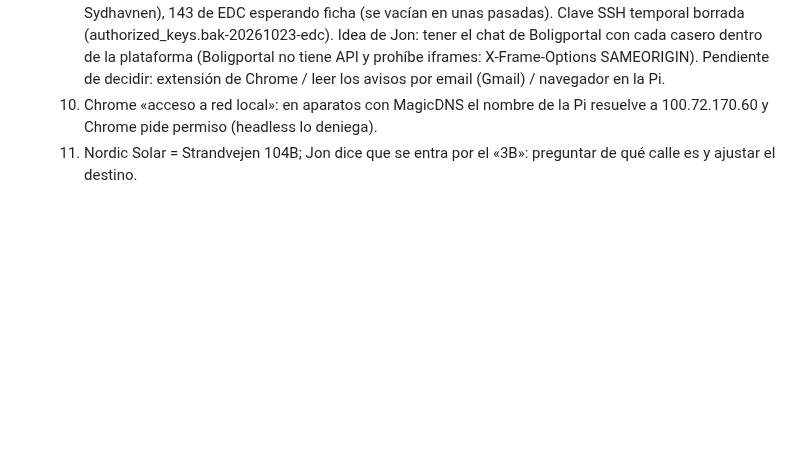
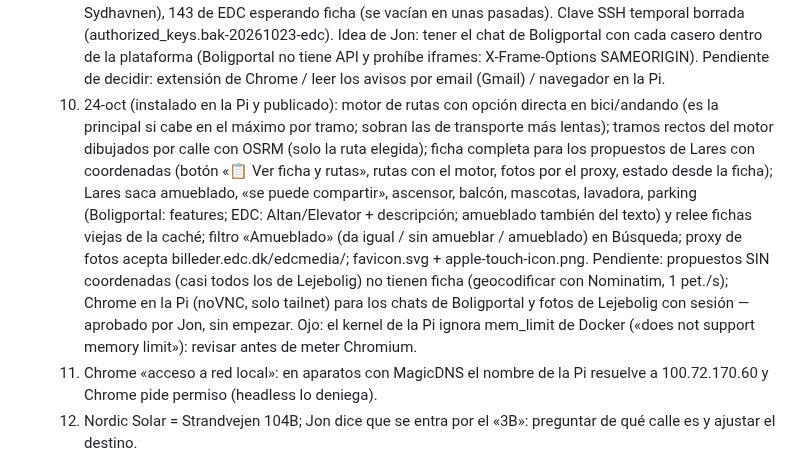
Before and after one commit to jonlarra1/pisos-cph, a Markdown page: CLAUDE.md, the part around the change. GitHub-like rendering; blank space fills up the shorter version.

Commit message:
docs: update state after routes, proposals sheet and furnished filter

```diff
--- a/CLAUDE.md
+++ b/CLAUDE.md
@@ -95,6 +95,16 @@ The user is Jon. He works at Nordic Solar (Hellerup). He prefers short, simple,
      (authorized_keys.bak-20261023-edc).
      Idea de Jon: tener el chat de Boligportal con cada casero dentro de la plataforma (Boligportal no tiene API y prohíbe iframes:
      X-Frame-Options SAMEORIGIN). Pendiente de decidir: extensión de Chrome / leer los avisos por email (Gmail) / navegador en la Pi.
+  14. 24-oct (instalado en la Pi y publicado): motor de rutas con opción directa en bici/andando (es la principal si cabe en
+     el máximo por tramo; sobran las de transporte más lentas); tramos rectos del motor dibujados por calle con OSRM (solo la ruta
+     elegida); ficha completa para los propuestos de Lares con coordenadas (botón «📋 Ver ficha y rutas», rutas con el motor,
+     fotos por el proxy, estado desde la ficha); Lares saca amueblado, «se puede compartir», ascensor, balcón, mascotas, lavadora,
+     parking (Boligportal: features; EDC: Altan/Elevator + descripción; amueblado también del texto) y relee fichas viejas de la
+     caché; filtro «Amueblado» (da igual / sin amueblar / amueblado) en Búsqueda; proxy de fotos acepta billeder.edc.dk/edcmedia/;
+     favicon.svg + apple-touch-icon.png.
+     Pendiente: propuestos SIN coordenadas (casi todos los de Lejebolig) no tienen ficha (geocodificar con Nominatim, 1 pet./s);
+     Chrome en la Pi (noVNC, solo tailnet) para los chats de Boligportal y fotos de Lejebolig con sesión — aprobado por Jon, sin
+     empezar. Ojo: el kernel de la Pi ignora mem_limit de Docker («does not support memory limit»): revisar antes de meter Chromium.
   11. Chrome «acceso a red local»: en aparatos con MagicDNS el nombre de la Pi resuelve a 100.72.170.60 y Chrome pide permiso (headless lo deniega).
   10. Nordic Solar = Strandvejen 104B; Jon dice que se entra por el «3B»: preguntar de qué calle es y ajustar el destino.
   4. Lista del 14-oct: añadidos al mapa 5680590 (Frederiksberg, plano 4 dorm.) y 1912011 (Søborg, texto 3 dorm.) el 2026-10-22.
```
